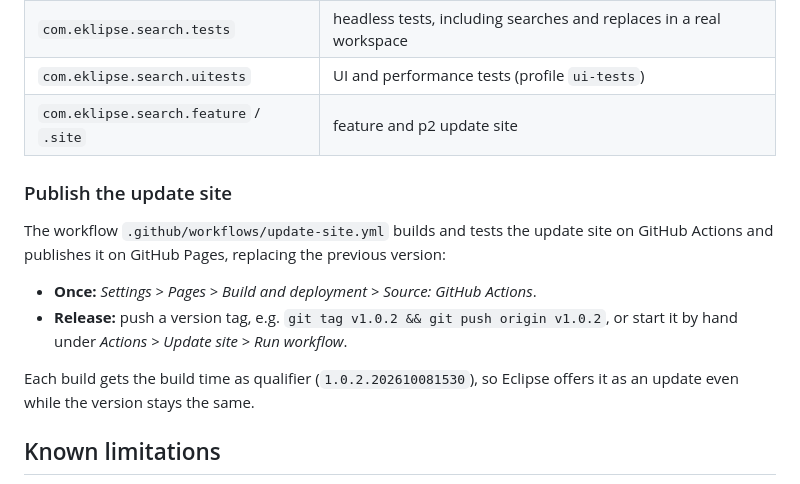
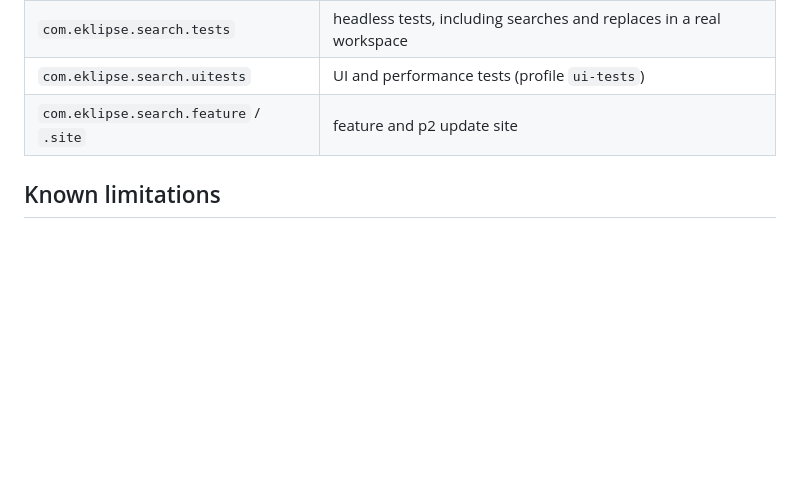
Before and after one commit to eliakocher/eklipse-search, a Markdown page: README.md, the part around the change. Rendered like a GitHub page; blank space fills up the shorter version.

```diff
--- a/README.md
+++ b/README.md
@@ -184,18 +184,6 @@ Needs Java 21 to run the build, Maven is downloaded by the wrapper. On Windows u
 | `com.eklipse.search.uitests` | UI and performance tests (profile `ui-tests`) |
 | `com.eklipse.search.feature` / `.site` | feature and p2 update site |
 
-### Publish the update site
-
-The workflow `.github/workflows/update-site.yml` builds and tests the update site on GitHub Actions and publishes it
-on GitHub Pages, replacing the previous version:
-
-- **Once:** *Settings > Pages > Build and deployment > Source: GitHub Actions*.
-- **Release:** push a version tag, e.g. `git tag v1.0.2 && git push origin v1.0.2`, or start it by hand under
-  *Actions > Update site > Run workflow*.
-
-Each build gets the build time as qualifier (`1.0.2.202610081530`), so Eclipse offers it as an update even while the
-version stays the same.
-
 ## Known limitations
 
 - Only tested on macOS so far. On Windows and Linux, `Alt+R` / `Alt+W` / `Alt+P` might open Eclipse's *Run* /
```
